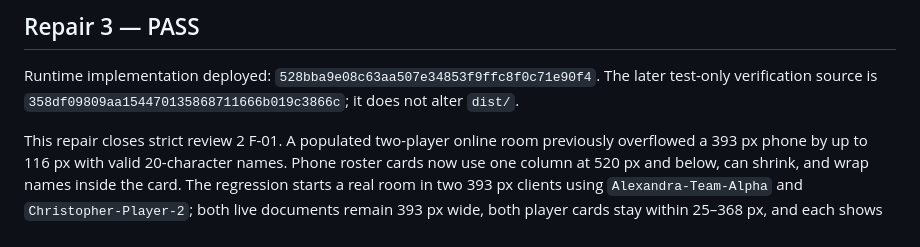
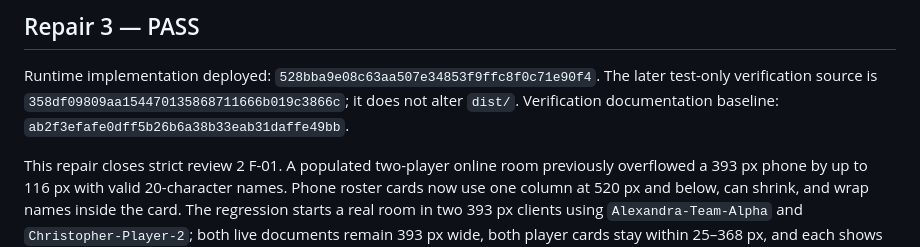
Before and after one commit to B-Divyesh/sf-linebreak-clash, a Markdown page: .factory/handoff.md, the part around the change. Rendered like a GitHub page.

```diff
--- a/.factory/handoff.md
+++ b/.factory/handoff.md
@@ -5,6 +5,8 @@
 Runtime implementation deployed: `528bba9e08c63aa507e34853f9ffc8f0c71e90f4`.
 The later test-only verification source is
 `358df09809aa154470135868711666b019c3866c`; it does not alter `dist/`.
+Verification documentation baseline:
+`ab2f3efafe0dff5b26b6a38b33eab31daffe49bb`.
 
 This repair closes strict review 2 F-01. A populated two-player online room
 previously overflowed a 393 px phone by up to 116 px with valid 20-character
```
Also changed, not shown: .factory/verification-4.md (+2 -0 lines).
